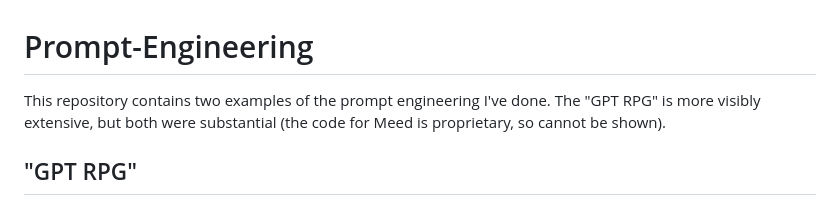
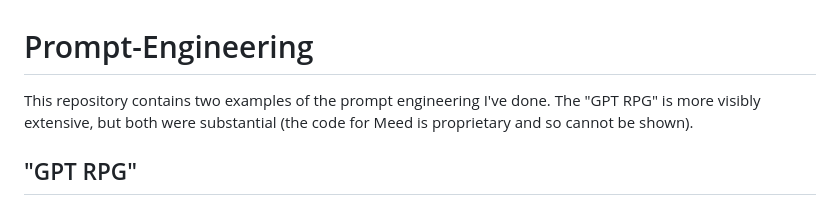
Before and after one commit to Arcamped/Prompt-Engineering, a Markdown page: README.md, the part around one of its changes. Rendered like a GitHub page.

```diff
--- a/README.md
+++ b/README.md
@@ -1,6 +1,6 @@
 # Prompt-Engineering
 
-This repository contains two examples of the prompt engineering I've done. The "GPT RPG" is more visibly extensive, but both were substantial (the code for Meed is proprietary, so cannot be shown).
+This repository contains two examples of the prompt engineering I've done. The "GPT RPG" is more visibly extensive, but both were substantial (the code for Meed is proprietary and so cannot be shown).
 
 ## "GPT RPG" ##
 
```
Also changed, not shown: other parts of README.md (+3 -0 lines).
